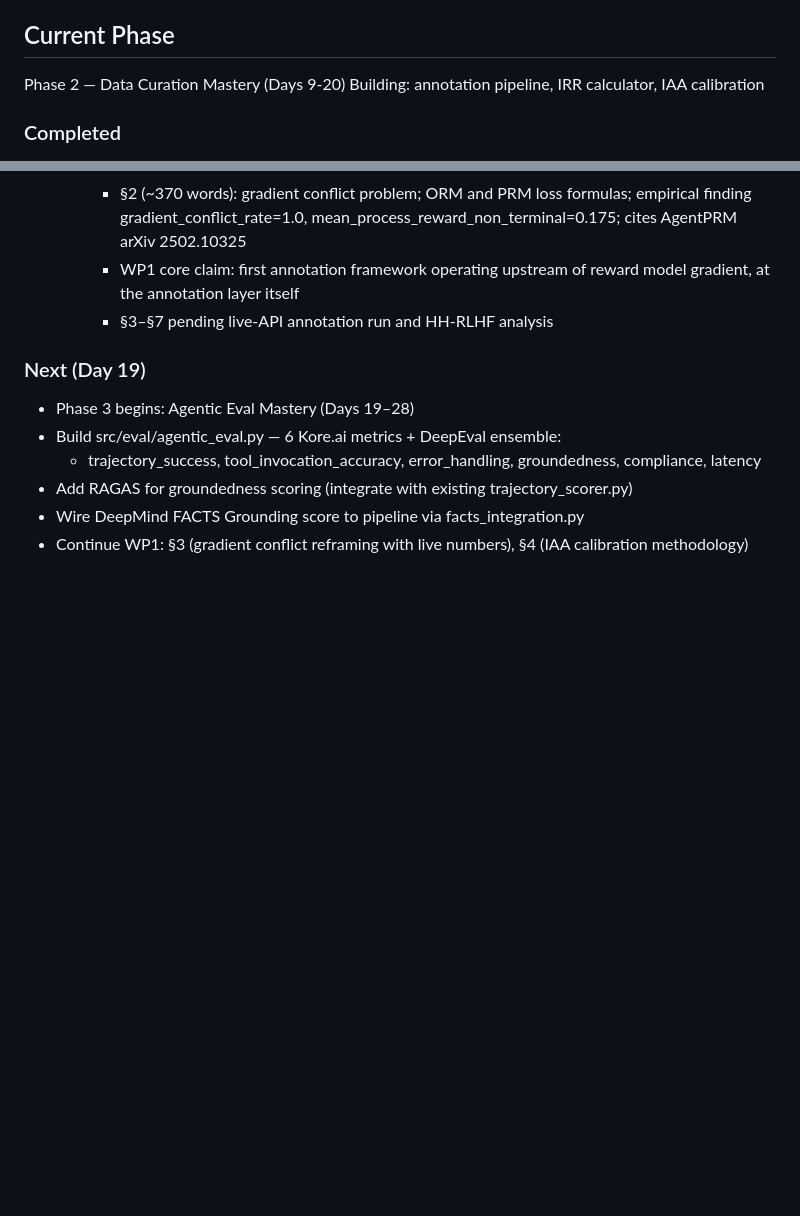
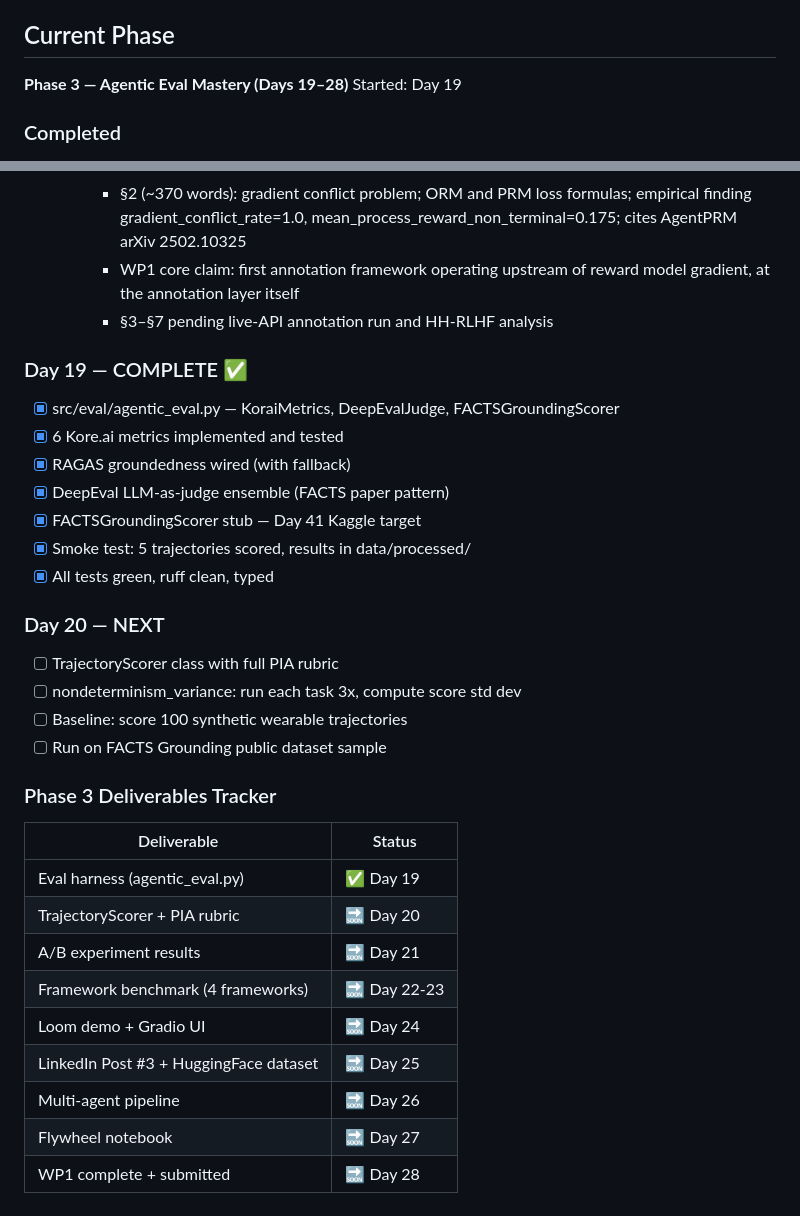
Before and after one commit to finaspirant/llm-wearable-agentic-eval-pipeline, a Markdown page: CLAUDE.md, 2 parts joined by grey strips. Rendered like a GitHub page; blank space fills up the shorter version.

Commit message:
docs: update CLAUDE.md — Day 19 complete, Phase 3 tracker added

```diff
--- a/CLAUDE.md
+++ b/CLAUDE.md
@@ -116,8 +116,8 @@ configs/        → YAML task configs + default settings
   Target: OpenAI, DeepMind. Publish Day 42.
 
 ## Current Phase
-Phase 2 — Data Curation Mastery (Days 9-20)
-Building: annotation pipeline, IRR calculator, IAA calibration
+**Phase 3 — Agentic Eval Mastery (Days 19–28)**
+Started: Day 19
 
 ### Completed
 - Days 1-4: Paper reading phase complete. Notion Target Challenge
@@ -535,13 +535,30 @@ Building: annotation pipeline, IRR calculator, IAA calibration
       reward model gradient, at the annotation layer itself
     - §3–§7 pending live-API annotation run and HH-RLHF analysis
 
-### Next (Day 19)
-- Phase 3 begins: Agentic Eval Mastery (Days 19–28)
-- Build src/eval/agentic_eval.py — 6 Kore.ai metrics + DeepEval ensemble:
-  - trajectory_success, tool_invocation_accuracy, error_handling,
-    groundedness, compliance, latency
-- Add RAGAS for groundedness scoring (integrate with existing
-  trajectory_scorer.py)
-- Wire DeepMind FACTS Grounding score to pipeline via facts_integration.py
-- Continue WP1: §3 (gradient conflict reframing with live numbers),
-  §4 (IAA calibration methodology)
+### Day 19 — COMPLETE ✅
+- [x] src/eval/agentic_eval.py — KoraiMetrics, DeepEvalJudge, FACTSGroundingScorer
+- [x] 6 Kore.ai metrics implemented and tested
+- [x] RAGAS groundedness wired (with fallback)
+- [x] DeepEval LLM-as-judge ensemble (FACTS paper pattern)
+- [x] FACTSGroundingScorer stub — Day 41 Kaggle target
+- [x] Smoke test: 5 trajectories scored, results in data/processed/
+- [x] All tests green, ruff clean, typed
+
+### Day 20 — NEXT
+- [ ] TrajectoryScorer class with full PIA rubric
+- [ ] nondeterminism_variance: run each task 3x, compute score std dev
+- [ ] Baseline: score 100 synthetic wearable trajectories
+- [ ] Run on FACTS Grounding public dataset sample
+
+### Phase 3 Deliverables Tracker
+| Deliverable | Status |
+|---|---|
+| Eval harness (agentic_eval.py) | ✅ Day 19 |
+| TrajectoryScorer + PIA rubric | 🔜 Day 20 |
+| A/B experiment results | 🔜 Day 21 |
+| Framework benchmark (4 frameworks) | 🔜 Day 22-23 |
+| Loom demo + Gradio UI | 🔜 Day 24 |
+| LinkedIn Post #3 + HuggingFace dataset | 🔜 Day 25 |
+| Multi-agent pipeline | 🔜 Day 26 |
+| Flywheel notebook | 🔜 Day 27 |
+| WP1 complete + submitted | 🔜 Day 28 |
```
